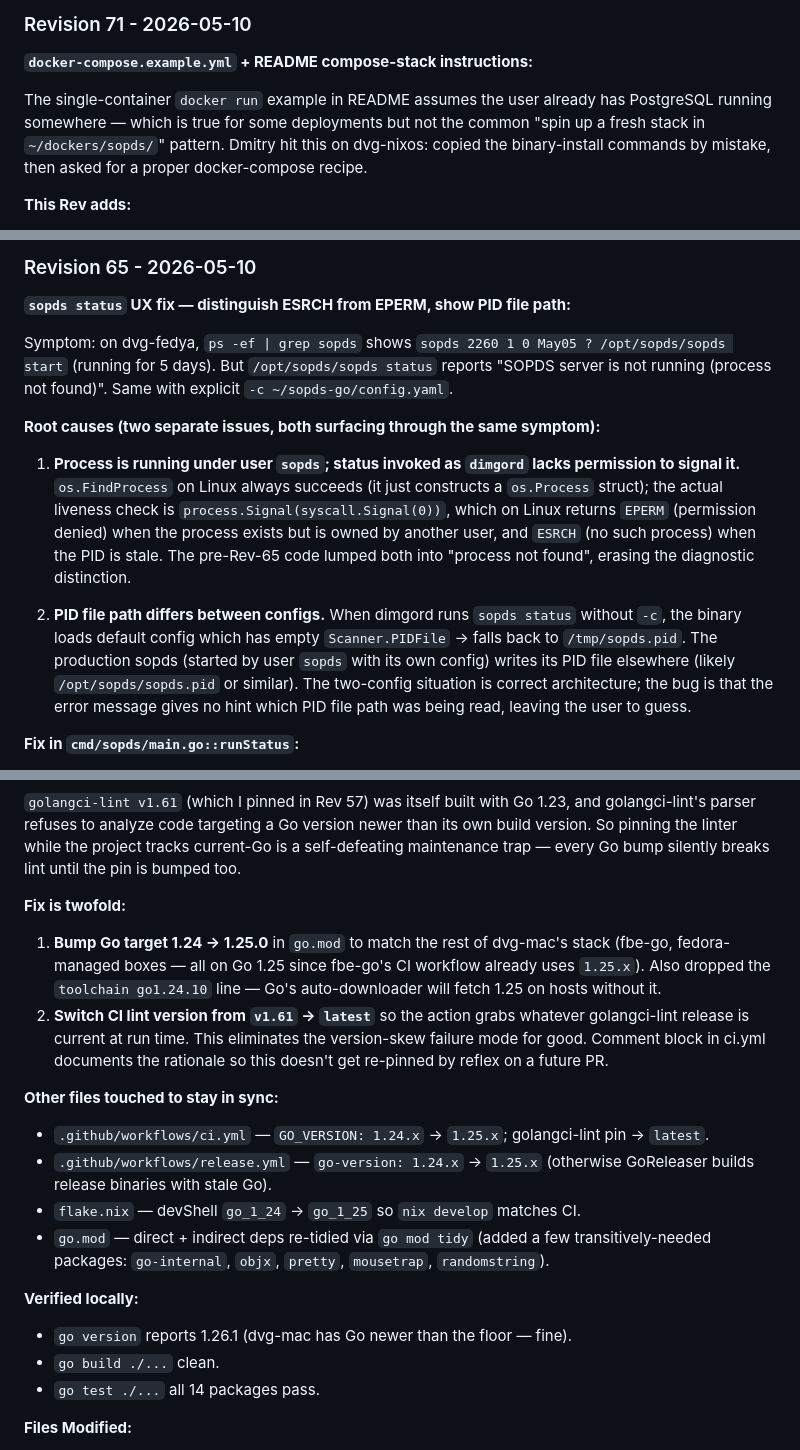
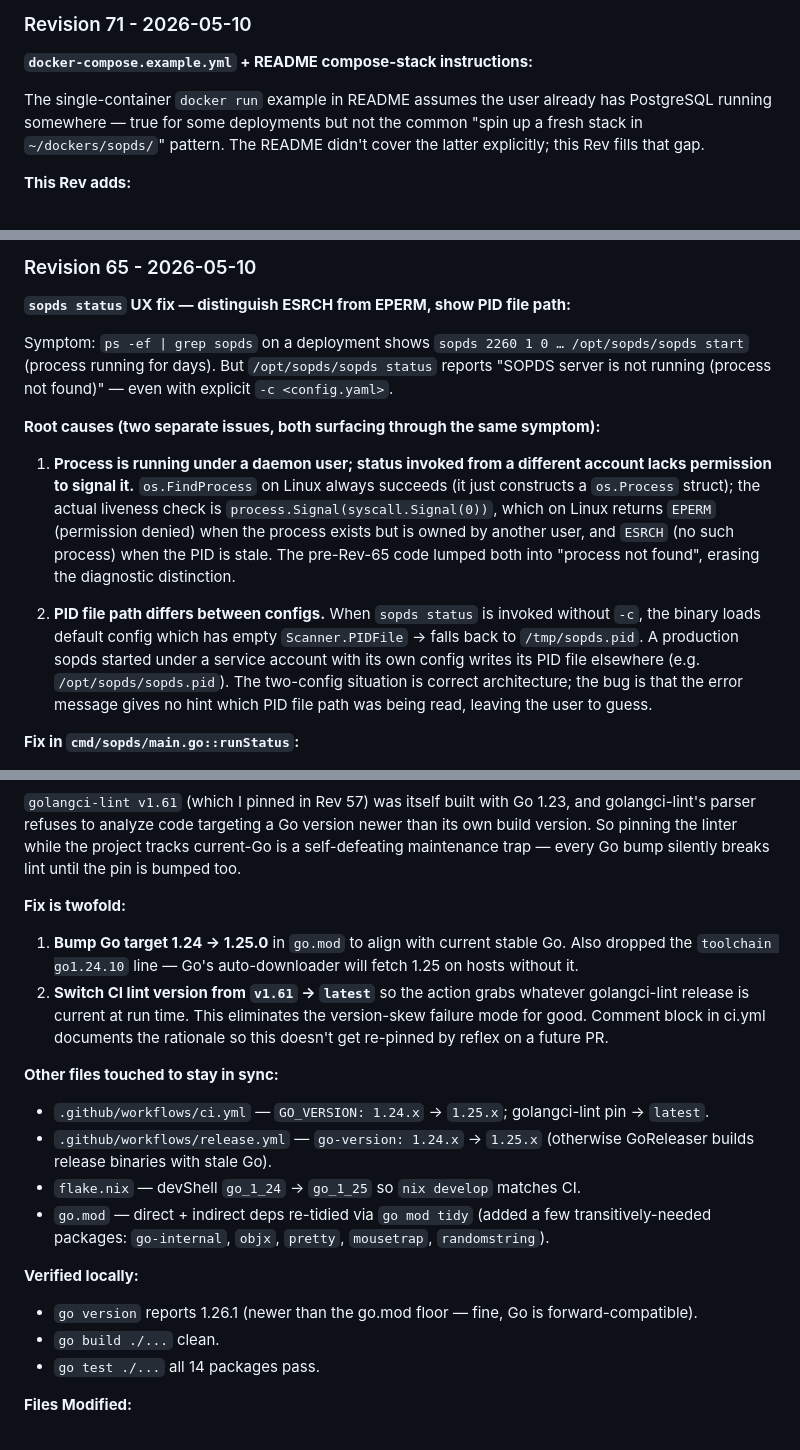
Before and after one commit to dimgord/sopds-go, a Markdown page: PROGRESS.md, 3 parts joined by grey strips. GitHub-like rendering.

```diff
--- a/PROGRESS.md
+++ b/PROGRESS.md
@@ -8,7 +8,7 @@
 ### Revision 71 - 2026-05-10
 **`docker-compose.example.yml` + README compose-stack instructions:**
 
-The single-container `docker run` example in README assumes the user already has PostgreSQL running somewhere — which is true for some deployments but not the common "spin up a fresh stack in `~/dockers/sopds/`" pattern. Dmitry hit this on dvg-nixos: copied the binary-install commands by mistake, then asked for a proper docker-compose recipe.
+The single-container `docker run` example in README assumes the user already has PostgreSQL running somewhere — true for some deployments but not the common "spin up a fresh stack in `~/dockers/sopds/`" pattern. The README didn't cover the latter explicitly; this Rev fills that gap.
 
 **This Rev adds:**
 
@@ -165,13 +165,13 @@ v1.3.0 release archives (linux/macos × x86_64/arm64 tar.gz) shipped with the Re
 ### Revision 65 - 2026-05-10
 **`sopds status` UX fix — distinguish ESRCH from EPERM, show PID file path:**
 
-Symptom: on dvg-fedya, `ps -ef | grep sopds` shows `sopds 2260 1 0 May05 ? /opt/sopds/sopds start` (running for 5 days). But `/opt/sopds/sopds status` reports "SOPDS server is not running (process not found)". Same with explicit `-c ~/sopds-go/config.yaml`.
+Symptom: `ps -ef | grep sopds` on a deployment shows `sopds 2260 1 0 … /opt/sopds/sopds start` (process running for days). But `/opt/sopds/sopds status` reports "SOPDS server is not running (process not found)" — even with explicit `-c <config.yaml>`.
 
 **Root causes (two separate issues, both surfacing through the same symptom):**
 
-1. **Process is running under user `sopds`; status invoked as `dimgord` lacks permission to signal it.** `os.FindProcess` on Linux always succeeds (it just constructs a `os.Process` struct); the actual liveness check is `process.Signal(syscall.Signal(0))`, which on Linux returns `EPERM` (permission denied) when the process exists but is owned by another user, and `ESRCH` (no such process) when the PID is stale. The pre-Rev-65 code lumped both into "process not found", erasing the diagnostic distinction.
-
-2. **PID file path differs between configs.** When dimgord runs `sopds status` without `-c`, the binary loads default config which has empty `Scanner.PIDFile` → falls back to `/tmp/sopds.pid`. The production sopds (started by user `sopds` with its own config) writes its PID file elsewhere (likely `/opt/sopds/sopds.pid` or similar). The two-config situation is correct architecture; the bug is that the error message gives no hint which PID file path was being read, leaving the user to guess.
+1. **Process is running under a daemon user; status invoked from a different account lacks permission to signal it.** `os.FindProcess` on Linux always succeeds (it just constructs a `os.Process` struct); the actual liveness check is `process.Signal(syscall.Signal(0))`, which on Linux returns `EPERM` (permission denied) when the process exists but is owned by another user, and `ESRCH` (no such process) when the PID is stale. The pre-Rev-65 code lumped both into "process not found", erasing the diagnostic distinction.
+
+2. **PID file path differs between configs.** When `sopds status` is invoked without `-c`, the binary loads default config which has empty `Scanner.PIDFile` → falls back to `/tmp/sopds.pid`. A production sopds started under a service account with its own config writes its PID file elsewhere (e.g. `/opt/sopds/sopds.pid`). The two-config situation is correct architecture; the bug is that the error message gives no hint which PID file path was being read, leaving the user to guess.
 
 **Fix in `cmd/sopds/main.go::runStatus`:**
 - Distinguish `ESRCH` (stale PID) vs `EPERM` (running but not yours) vs other errors via `errors.Is(err, syscall.ESRCH/EPERM)`.
@@ -276,7 +276,7 @@ golangci-lint is lower than the targeted Go version (1.24.0)
 
 **Fix is twofold:**
 
-1. **Bump Go target 1.24 → 1.25.0** in `go.mod` to match the rest of dvg-mac's stack (fbe-go, fedora-managed boxes — all on Go 1.25 since fbe-go's CI workflow already uses `1.25.x`). Also dropped the `toolchain go1.24.10` line — Go's auto-downloader will fetch 1.25 on hosts without it.
+1. **Bump Go target 1.24 → 1.25.0** in `go.mod` to align with current stable Go. Also dropped the `toolchain go1.24.10` line — Go's auto-downloader will fetch 1.25 on hosts without it.
 2. **Switch CI lint version from `v1.61` → `latest`** so the action grabs whatever golangci-lint release is current at run time. This eliminates the version-skew failure mode for good. Comment block in ci.yml documents the rationale so this doesn't get re-pinned by reflex on a future PR.
 
 **Other files touched to stay in sync:**
@@ -287,7 +287,7 @@ golangci-lint is lower than the targeted Go version (1.24.0)
 - `go.mod` — direct + indirect deps re-tidied via `go mod tidy` (added a few transitively-needed packages: `go-internal`, `objx`, `pretty`, `mousetrap`, `randomstring`).
 
 **Verified locally:**
-- `go version` reports 1.26.1 (dvg-mac has Go newer than the floor — fine).
+- `go version` reports 1.26.1 (newer than the go.mod floor — fine, Go is forward-compatible).
 - `go build ./...` clean.
 - `go test ./...` all 14 packages pass.
 
```
Also changed, not shown: other parts of PROGRESS.md (+6 -6 lines).
